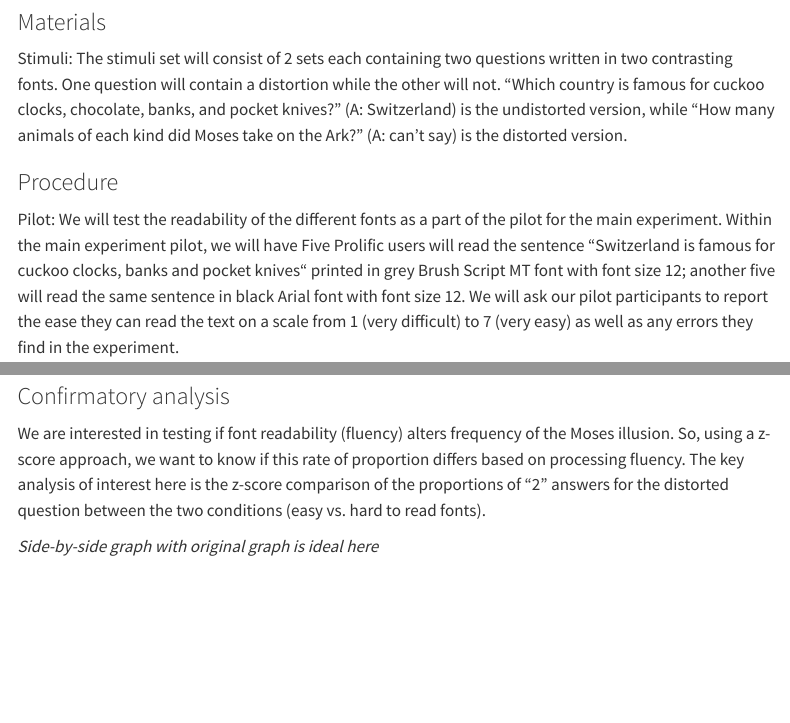
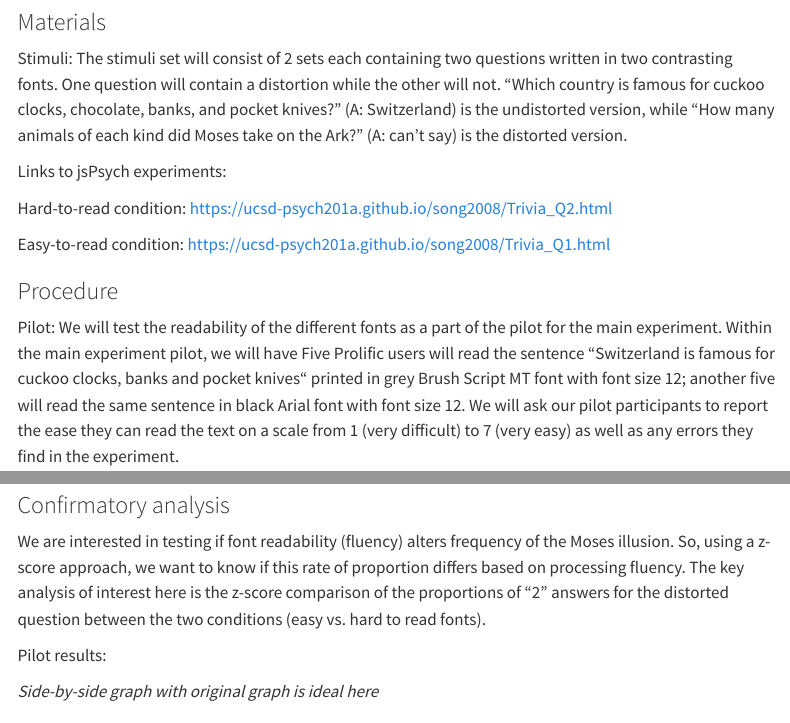
Before and after one commit to ucsd-psych201a/song2008, a Quarto document (writeup/Replication Report Draft KA.qmd): the page in a window 1100 px wide, from 1000 px down, and a second part further down, joined at a grey line. Rendered offline with R 4.5, knitr and Pandoc in place of Quarto, with nearby package versions; menus at the side of the page are left out.

Commit message:
Links but no R in writeup yet

```diff
--- a/writeup/Replication Report Draft KA.qmd
+++ b/writeup/Replication Report Draft KA.qmd
@@ -35,6 +35,12 @@ Main Experiment: Fifty two Prolific users (26 in each condition) will participat
 ### Materials
 
 Stimuli: The stimuli set will consist of 2 sets each containing two questions written in two contrasting fonts. One question will contain a distortion while the other will not. "Which country is famous for cuckoo clocks, chocolate, banks, and pocket knives?" (A: Switzerland) is the undistorted version, while "How many animals of each kind did Moses take on the Ark?" (A: can’t say) is the distorted version.
+
+Links to jsPsych experiments:
+
+Hard-to-read condition: https://ucsd-psych201a.github.io/song2008/Trivia_Q2.html
+
+Easy-to-read condition: https://ucsd-psych201a.github.io/song2008/Trivia_Q1.html
 
 ### Procedure
 
@@ -94,6 +100,9 @@ Data will be downloaded and imported into R, deidentified, and cleaned using Tid
 
 We are interested in testing if font readability (fluency) alters frequency of the Moses illusion. So, using a z-score approach, we want to know if this rate of proportion differs based on processing fluency. The key analysis of interest here is the z-score comparison of the proportions of "2" answers for the distorted question between the two conditions (easy vs. hard to read fonts).
 
+Pilot results:
+
+
 *Side-by-side graph with original graph is ideal here*
 
 ### Exploratory analyses
```
Also changed, not shown: 1 other file.
